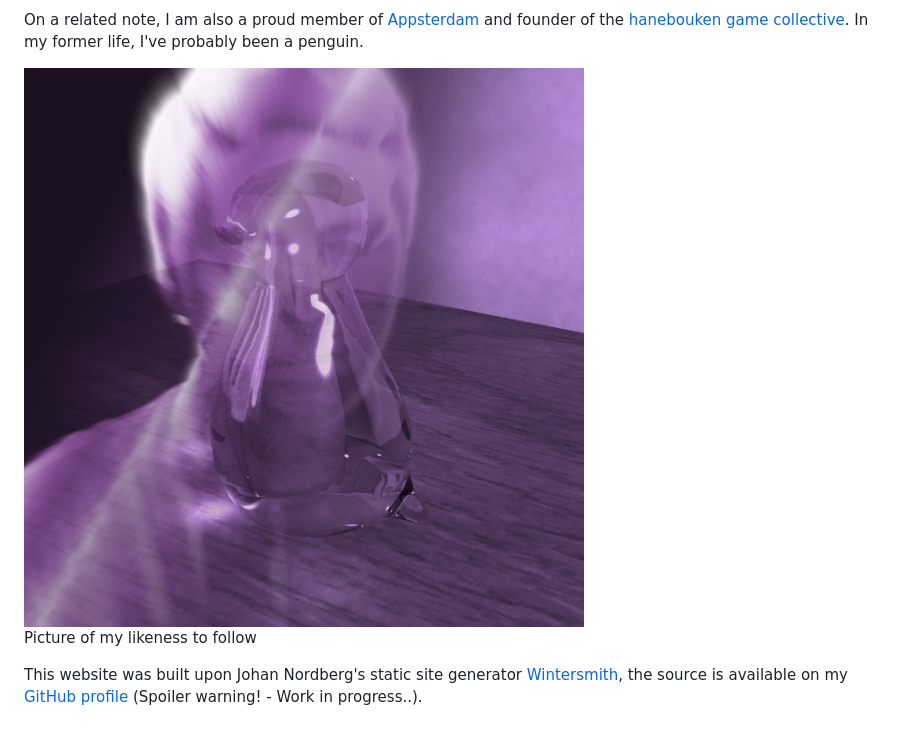
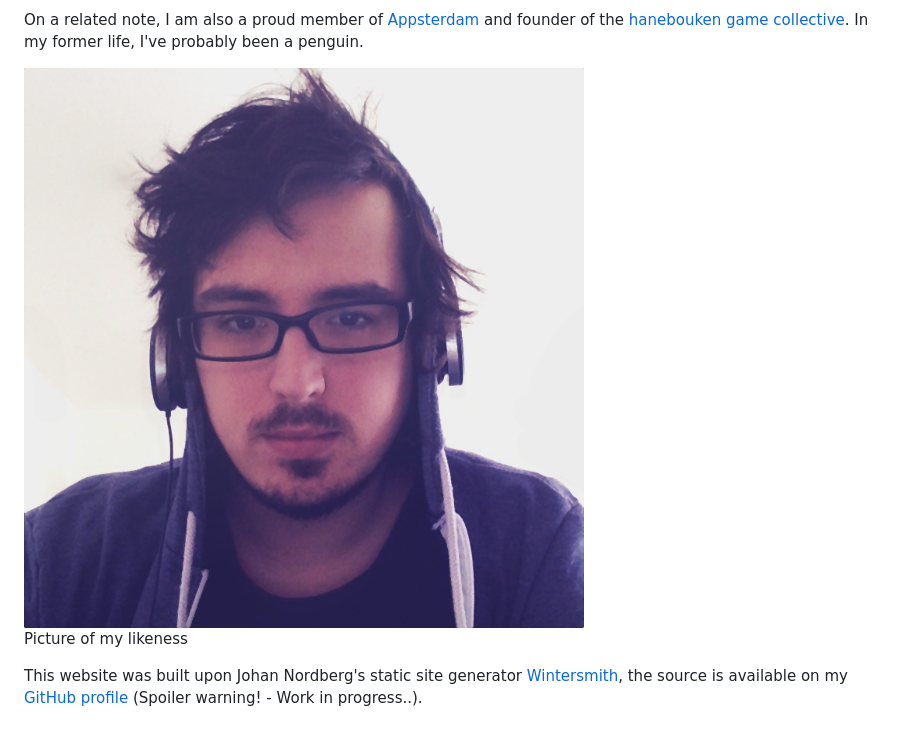
Before and after one commit to bloomingbridges/portflolio, a Markdown page: contents/about.md, the part around the change. Drawn GitHub-style; pictures changed too: contents/images/bridget_me.jpg (added).

Commit message:
Updated avatar

```diff
--- a/contents/about.md
+++ b/contents/about.md
@@ -10,9 +10,9 @@ I'm a young _Interaction Designer_ from the heart of Europe and a firm believer
 
 On a related note, I am also a proud member of [Appsterdam][1] and founder of the [hanebouken game collective][2]. In my former life, I've probably been a penguin.
 
-<img id="avatar" alt="Kinect Scan Avatar" src="images/mashup_me.jpg" />
+<img id="avatar" alt="Recent Avatar" src="images/bridget_me.jpg" />
 
-<p class="caption">Picture of my likeness to follow</p>
+<p class="caption">Picture of my likeness</p>
 
 This website was built upon Johan Nordberg's static site generator [Wintersmith][3], the source is available on my [GitHub profile][4] (Spoiler warning! - Work in progress..).
 
```
Also changed, not shown: 1 other file.
